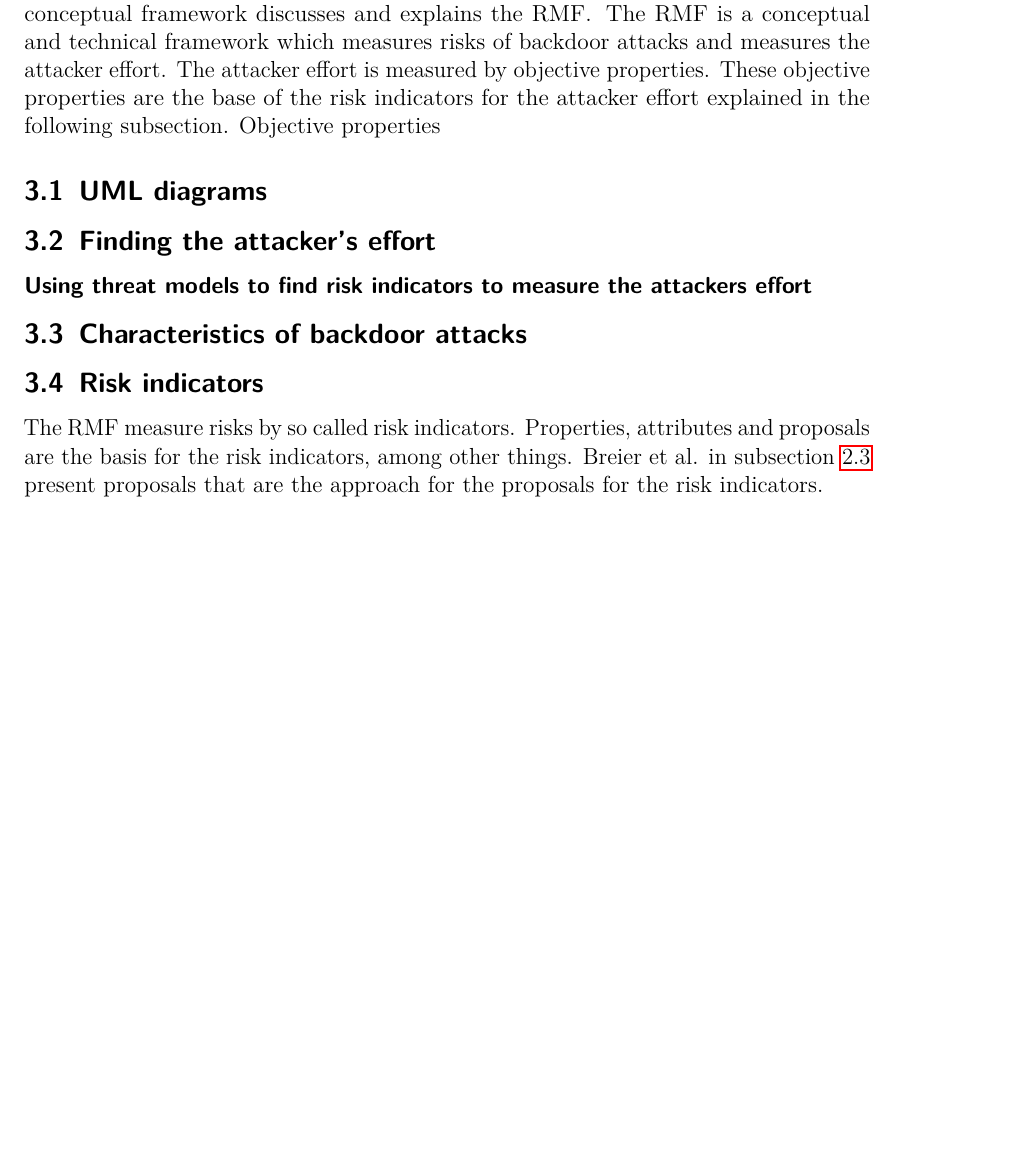
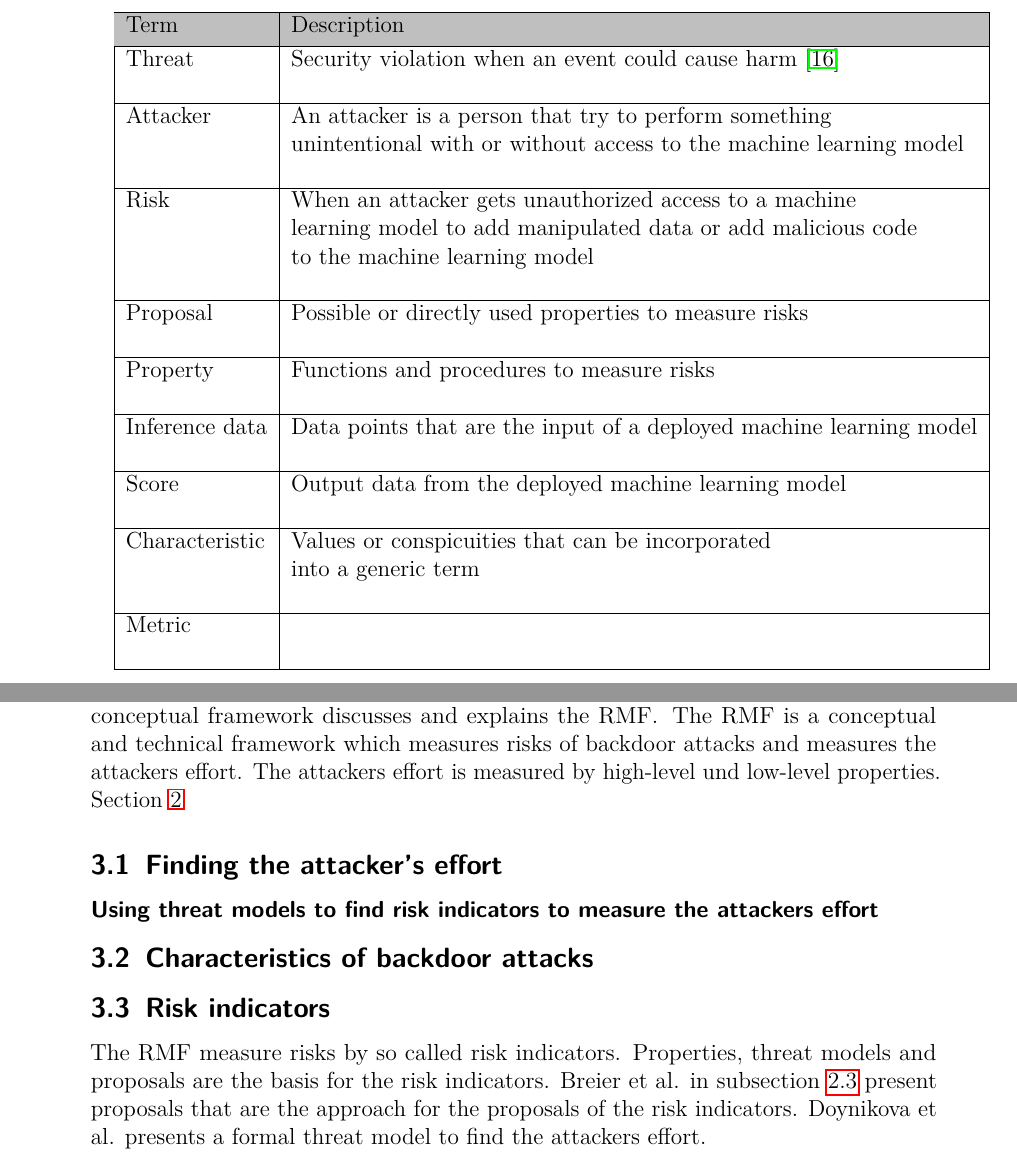
Before and after one commit to EvilWatermelon/Adversarial-Machine-Learning, a LaTeX thesis (masterthesis_tex/masterthesis_main.tex, which reads masterthesis_tex/sections/framework.tex, masterthesis_tex/sections/term_table.tex): part of page 14 of 22 before the commit and two parts of pages 5 and 15 of 22 after it, the two joined at a grey line, cut at the place of the change, the shorter picture padded with empty space. The pictures show the PDF file masterthesis_tex/masterthesis_main.pdf that the author committed with the source.

Commit message:
changed masterthesis

```diff
--- a/masterthesis_tex/sections/framework.tex
+++ b/masterthesis_tex/sections/framework.tex
@@ -2,12 +2,11 @@
 \label{sec:conFrame}
 
 In contrast to Schwerdtner et al., the framework of this thesis concentrates on training, especially Risk Measurement before and during training of the ML model.
-The conceptual framework discusses and explains the RMF. The RMF is a conceptual and technical framework which measures risks of backdoor attacks and measures the attacker effort. The attacker effort
-is measured by objective properties. These objective properties are the base of the risk indicators for the attacker effort explained in the following subsection. Objective properties
-
-\subsection{UML diagrams}
+The conceptual framework discusses and explains the RMF. The RMF is a conceptual and technical framework which measures risks of backdoor attacks and measures the attackers effort. The attackers effort is measured by high-level und low-level properties. Section \ref{sec:relWork}
 
 \subsection{Finding the attacker's effort}
+
+
 
 \subsubsection*{Using threat models to find risk indicators to measure the attackers effort}
 
@@ -16,4 +15,5 @@ is measured by objective properties. These objective properties are the base of
 \subsection{Risk indicators}
 \label{sec:risk_indicators}
 
-The RMF measure risks by so called risk indicators. Properties, attributes and proposals are the basis for the risk indicators, among other things. Breier et al. in subsection \ref{sec:approaches} present proposals that are the approach for the proposals for the risk indicators.
+The RMF measure risks by so called risk indicators. Properties, threat models and proposals are the basis for the risk indicators. Breier et al. in subsection \ref{sec:approaches} present
+proposals that are the approach for the proposals of the risk indicators. Doynikova et al. presents a formal threat model to find the attackers effort.
--- /dev/null
+++ b/masterthesis_tex/sections/term_table.tex
@@ -0,0 +1,36 @@
+\begin{tabular}{ |l|l|  }
+  \hline
+  \rowcolor{lightgray} Term & Description \\ [0.5ex]
+  \hline
+  Threat & Security violation when an event could cause harm \cite{shirey2007internet} \\
+  & \\
+  \hline
+  Attacker & An attacker is a person that try to perform something \\
+  & unintentional with or without access to the machine learning model \\
+  & \\
+  \hline
+  Risk & When an attacker gets unauthorized access to a machine  \\
+  & learning model to add manipulated data or add malicious code \\
+  & to the machine learning model \\
+  & \\
+  \hline
+  Proposal & Possible or directly used properties to measure risks \\
+  & \\
+  \hline
+  Property & Functions and procedures to measure risks \\
+  & \\
+  \hline
+  Inference data & Data points that are the input of a deployed machine learning model \\
+  & \\
+  \hline
+  Score & Output data from the deployed machine learning model \\
+  & \\
+  \hline
+  Characteristic & Values or conspicuities that can be incorporated \\
+  & into a generic term \\
+  & \\
+  \hline
+  Metric & \\
+  & \\
+  \hline
+\end{tabular}
```
Also changed, not shown: masterthesis_tex/masterthesis_main.tex (+5 -0 lines), masterthesis_tex/references.bib (+7 -0 lines), masterthesis_tex/sections/abstract.tex (added, +5 -0 lines), masterthesis_tex/sections/evaluation.tex (+1 -0 lines), masterthesis_tex/sections/implementation.tex (+4 -2 lines), masterthesis_tex/sections/intro.tex (+16 -15 lines), masterthesis_tex/sections/related_work.tex (+2 -2 lines), masterthesis_tex/masterthesis_main.pdf.
